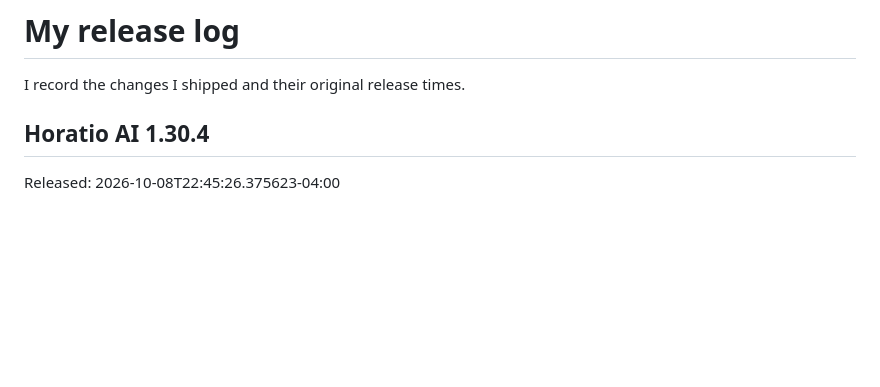
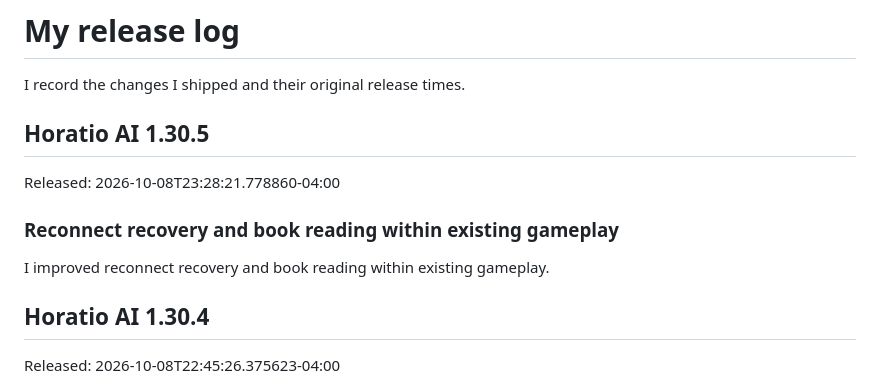
Before and after one commit to ThatMonitorCord/Horatio-AI, a Markdown page: CHANGELOG.md, the part around the change. GitHub-like rendering; blank space fills up the shorter version.

Commit message:
Horatio AI 1.30.5: Reconnect recovery and book reading within existing gameplay
Released: 2026-10-08T23:28:21.778860-04:00

```diff
--- a/CHANGELOG.md
+++ b/CHANGELOG.md
@@ -1,6 +1,14 @@
 # My release log
 
 I record the changes I shipped and their original release times.
+
+## Horatio AI 1.30.5
+
+Released: 2026-10-08T23:28:21.778860-04:00
+
+### Reconnect recovery and book reading within existing gameplay
+
+I improved reconnect recovery and book reading within existing gameplay.
 
 ## Horatio AI 1.30.4
 
```
